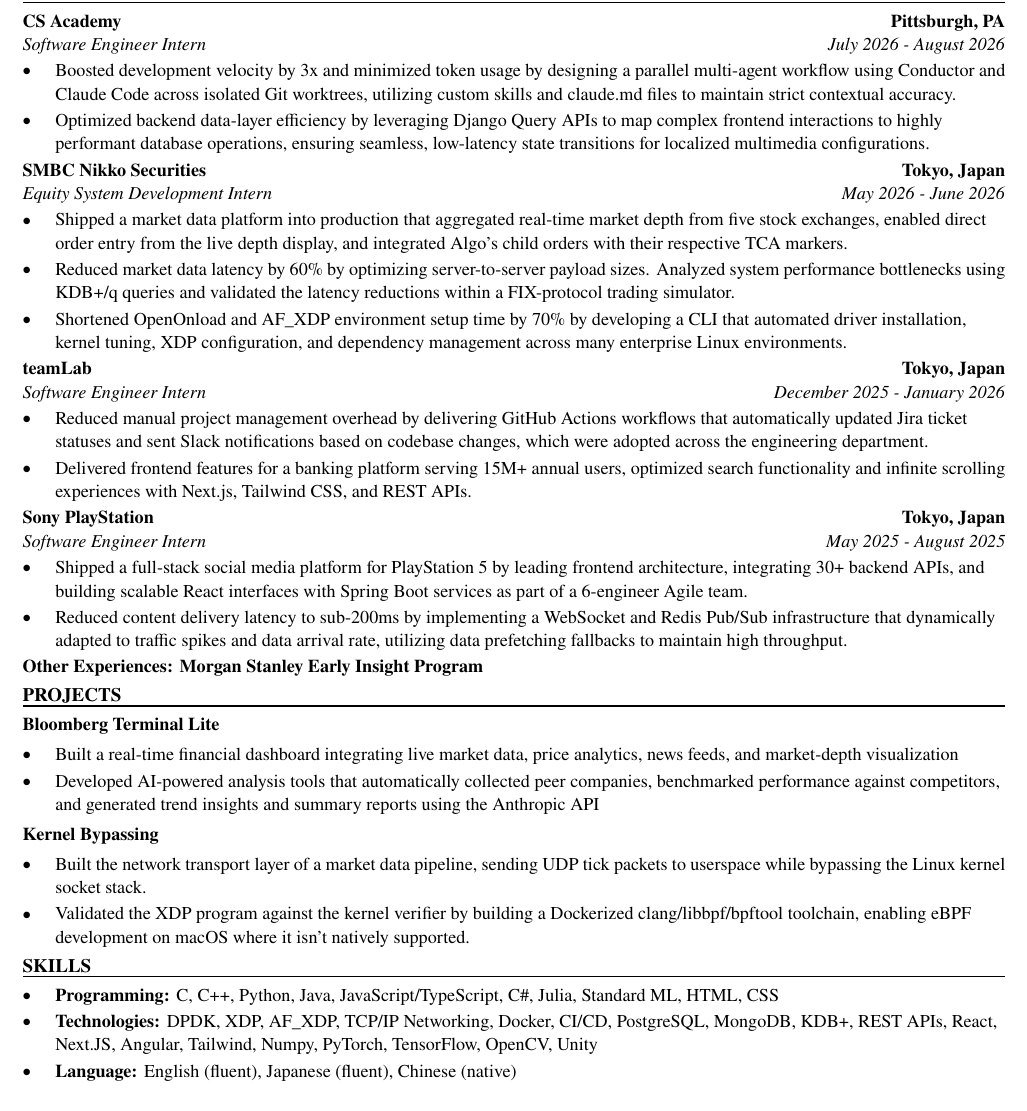
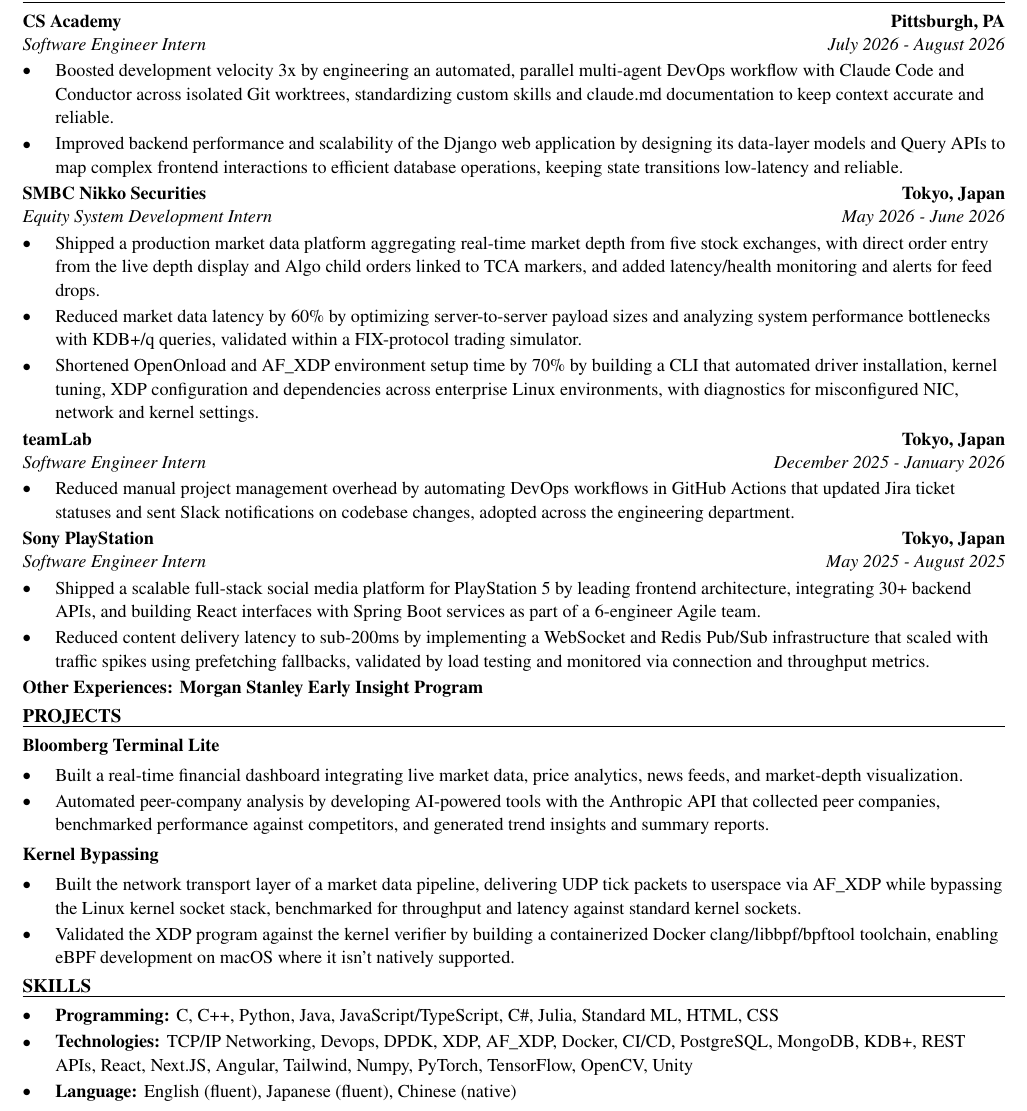
Before and after one commit to xinyichan04/resume, a LaTeX CV (resume.tex, which reads skills.tex): part of the page, cut so that both start at the same text. Compiled offline with pdfLaTeX.

Commit message:
Tailor for BMO: Junior Cloud Engineer, Summer 2027 (ATS score 100.0 -> 100.0)

```diff
--- a/resume.tex
+++ b/resume.tex
@@ -52,41 +52,40 @@
 \section*{WORK EXPERIENCE}
 \entry{CS Academy}{Pittsburgh, PA}{Software Engineer Intern}{July 2026 - August 2026}
 \begin{itemize}
-  \item Boosted development velocity by 3x and minimized token usage by designing a parallel multi-agent workflow using Conductor and Claude Code across isolated Git worktrees, utilizing custom skills and claude.md files to maintain strict contextual accuracy.
-  \item Optimized backend data-layer efficiency by leveraging Django Query APIs to map complex frontend interactions to highly performant database operations, ensuring seamless, low-latency state transitions for localized multimedia configurations.
+  \item Boosted development velocity 3x by engineering an automated, parallel multi-agent DevOps workflow with Claude Code and Conductor across isolated Git worktrees, standardizing custom skills and claude.md documentation to keep context accurate and reliable.
+  \item Improved backend performance and scalability of the Django web application by designing its data-layer models and Query APIs to map complex frontend interactions to efficient database operations, keeping state transitions low-latency and reliable.
 \end{itemize}
 
 \entry{SMBC Nikko Securities}{Tokyo, Japan}{Equity System Development Intern}{May 2026 - June 2026}
 \begin{itemize}
-  \item Shipped a market data platform into production that aggregated real-time market depth from five stock exchanges, enabled direct order entry from the live depth display, and integrated Algo's child orders with their respective TCA markers.
-  \item Reduced market data latency by 60\% by optimizing server-to-server payload sizes. Analyzed system performance bottlenecks using KDB+/q queries and validated the latency reductions within a FIX-protocol trading simulator.
-  \item Shortened OpenOnload and AF\_XDP environment setup time by 70\% by developing a CLI that automated driver installation, kernel tuning, XDP configuration, and dependency management across many enterprise Linux environments.
+  \item Shipped a production market data platform aggregating real-time market depth from five stock exchanges, with direct order entry from the live depth display and Algo child orders linked to TCA markers, and added latency/health monitoring and alerts for feed drops.
+  \item Reduced market data latency by 60\% by optimizing server-to-server payload sizes and analyzing system performance bottlenecks with KDB+/q queries, validated within a FIX-protocol trading simulator.
+  \item Shortened OpenOnload and AF\_XDP environment setup time by 70\% by building a CLI that automated driver installation, kernel tuning, XDP configuration and dependencies across enterprise Linux environments, with diagnostics for misconfigured NIC, network and kernel settings.
 \end{itemize}
 
 \entry{teamLab}{Tokyo, Japan}{Software Engineer Intern}{December 2025 - January 2026}
 \begin{itemize}
-  \item Reduced manual project management overhead by delivering GitHub Actions workflows that automatically updated Jira ticket statuses and sent Slack notifications based on codebase changes, which were adopted across the engineering department.
-  \item Delivered frontend features for a banking platform serving 15M+ annual users, optimized search functionality and infinite scrolling experiences with Next.js, Tailwind CSS, and REST APIs.
+  \item Reduced manual project management overhead by automating DevOps workflows in GitHub Actions that updated Jira ticket statuses and sent Slack notifications on codebase changes, adopted across the engineering department.
 \end{itemize}
 
 \entry{Sony PlayStation}{Tokyo, Japan}{Software Engineer Intern}{May 2025 - August 2025}
 \begin{itemize}
-  \item Shipped a full-stack social media platform for PlayStation 5 by leading frontend architecture, integrating 30+ backend APIs, and building scalable React interfaces with Spring Boot services as part of a 6-engineer Agile team.
-  \item Reduced content delivery latency to sub-200ms by implementing a WebSocket and Redis Pub/Sub infrastructure that dynamically adapted to traffic spikes and data arrival rate, utilizing data prefetching fallbacks to maintain high throughput.
+  \item Shipped a scalable full-stack social media platform for PlayStation 5 by leading frontend architecture, integrating 30+ backend APIs, and building React interfaces with Spring Boot services as part of a 6-engineer Agile team.
+  \item Reduced content delivery latency to sub-200ms by implementing a WebSocket and Redis Pub/Sub infrastructure that scaled with traffic spikes using prefetching fallbacks, validated by load testing and monitored via connection and throughput metrics.
 \end{itemize}
 \textbf{Other Experiences: Morgan Stanley Early Insight Program}
 
 \section*{PROJECTS}
 \textbf{Bloomberg Terminal Lite}\par\vspace{2pt}
 \begin{itemize}
-  \item Built a real-time financial dashboard integrating live market data, price analytics, news feeds, and market-depth visualization
-  \item Developed AI-powered analysis tools that automatically collected peer companies, benchmarked performance against competitors, and generated trend insights and summary reports using the Anthropic API
+  \item Built a real-time financial dashboard integrating live market data, price analytics, news feeds, and market-depth visualization.
+  \item Automated peer-company analysis by developing AI-powered tools with the Anthropic API that collected peer companies, benchmarked performance against competitors, and generated trend insights and summary reports.
 \end{itemize}
 \vspace{2pt}
 \textbf{Kernel Bypassing}\par\vspace{2pt}
 \begin{itemize}
-  \item Built the network transport layer of a market data pipeline, sending UDP tick packets to userspace while bypassing the Linux kernel socket stack.
-  \item Validated the XDP program against the kernel verifier by building a Dockerized clang/libbpf/bpftool toolchain, enabling eBPF development on macOS where it isn't natively supported.
+  \item Built the network transport layer of a market data pipeline, delivering UDP tick packets to userspace via AF\_XDP while bypassing the Linux kernel socket stack, benchmarked for throughput and latency against standard kernel sockets.
+  \item Validated the XDP program against the kernel verifier by building a containerized Docker clang/libbpf/bpftool toolchain, enabling eBPF development on macOS where it isn't natively supported.
 \end{itemize}
 
 \input{skills.tex}
--- a/skills.tex
+++ b/skills.tex
@@ -2,6 +2,6 @@
 \section*{SKILLS}
 \begin{itemize}
   \item \textbf{Programming:} C, C++, Python, Java, JavaScript/TypeScript, C\#, Julia, Standard ML, HTML, CSS
-  \item \textbf{Technologies:} DPDK, XDP, AF\_XDP, TCP/IP Networking, Docker, CI/CD, PostgreSQL, MongoDB, KDB+, REST APIs, React, Next.JS, Angular, Tailwind, Numpy, PyTorch, TensorFlow, OpenCV, Unity
+  \item \textbf{Technologies:} TCP/IP Networking, Devops, DPDK, XDP, AF\_XDP, Docker, CI/CD, PostgreSQL, MongoDB, KDB+, REST APIs, React, Next.JS, Angular, Tailwind, Numpy, PyTorch, TensorFlow, OpenCV, Unity
   \item \textbf{Language:} English (fluent), Japanese (fluent), Chinese (native)
 \end{itemize}
```
